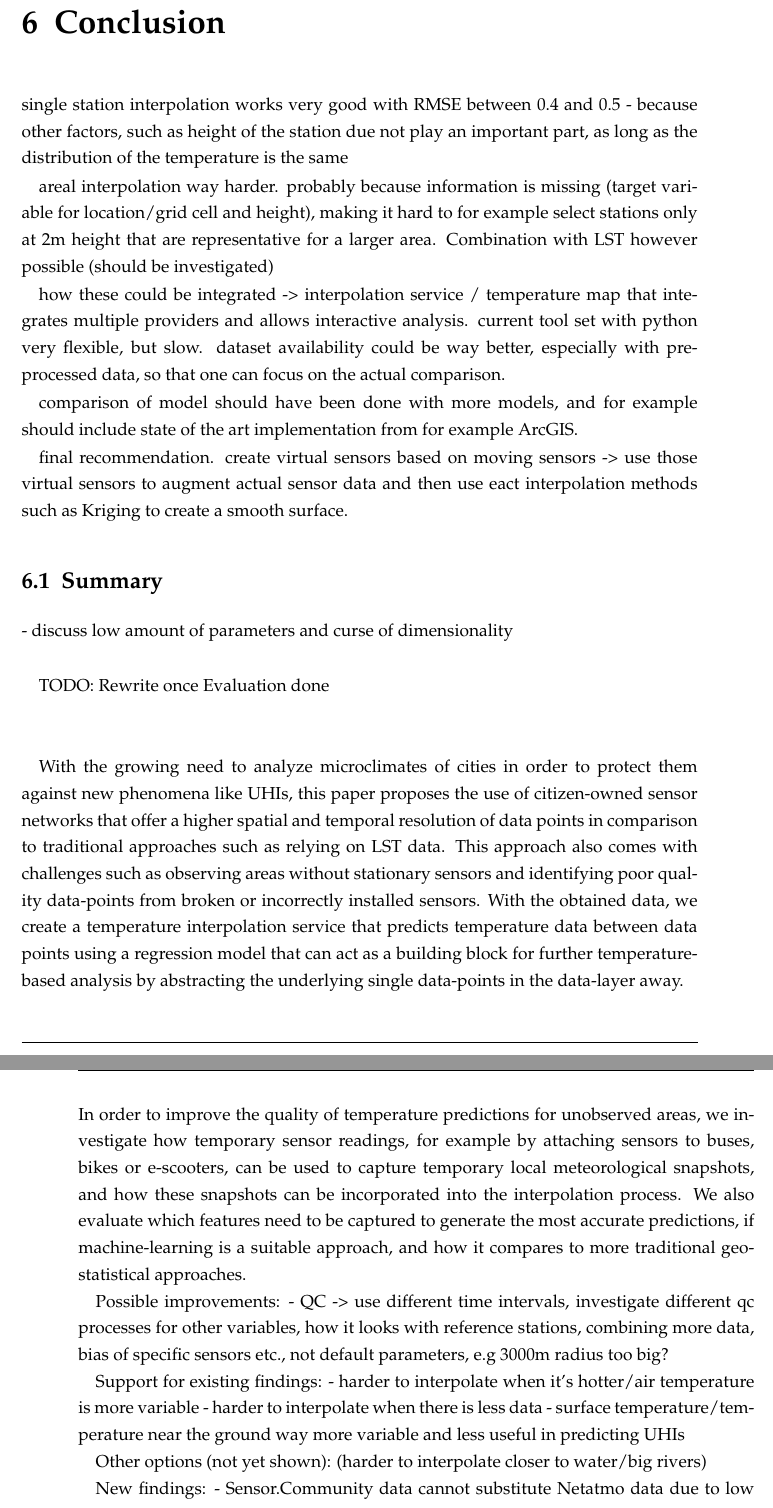
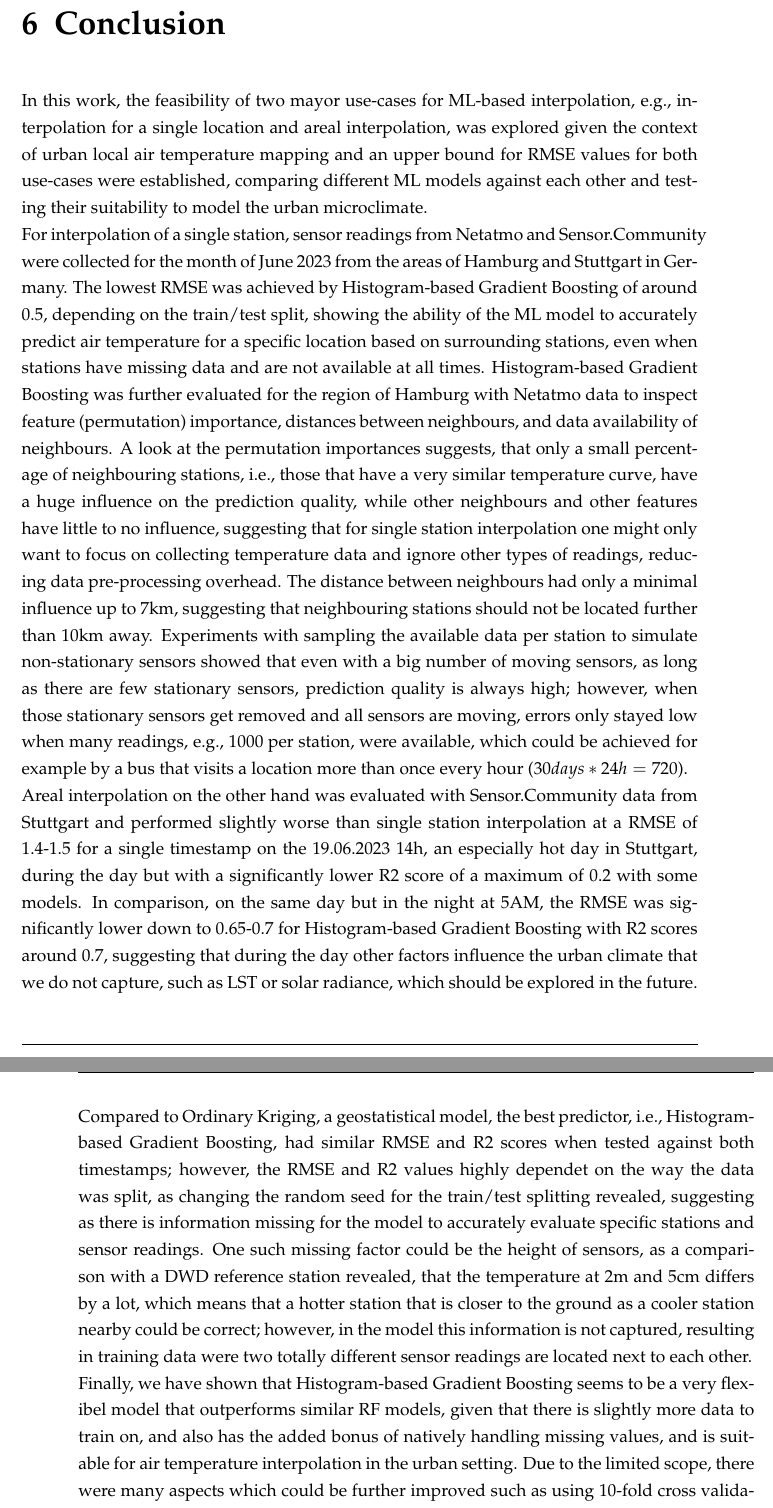
Before and after one commit to IanBuck-dev/master-thesis, a LaTeX thesis (main.tex, which reads chapter9.tex): two parts of pages 85 and 86 of 107, joined at a grey line, cut so that both start at the same text. Compiled offline with pdfLaTeX.

Commit message:
conclusion done

```diff
--- a/chapter9.tex
+++ b/chapter9.tex
@@ -1,41 +1,10 @@
 \chapter{Conclusion}
 \label{chap:Conclusion}
-% 3 Pages
 
-single station interpolation works very good with RMSE between 0.4 and 0.5
-- because other factors, such as height of the station due not play an important part, as long as the distribution of the temperature is the same
-
-areal interpolation way harder. probably because information is missing (target variable for location/grid cell and height), making it hard to for example select stations only at 2m height that are representative for a larger area. Combination with LST however possible (should be investigated)
-
-how these could be integrated -> interpolation service / temperature map that integrates multiple providers and allows interactive analysis. current tool set with python very flexible, but slow. dataset availability could be way better, especially with pre-processed data, so that one can focus on the actual comparison.
-
-comparison of model should have been done with more models, and for example should include state of the art implementation from for example ArcGIS.
-
-final recommendation. create virtual sensors based on moving sensors -> use those virtual sensors to augment actual sensor data and then use eact interpolation methods such as Kriging to create a smooth surface.
-\section{Summary}
-
-- discuss low amount of parameters and curse of dimensionality\\
-
-TODO: Rewrite once Evaluation done\\
-\\
-
-With the growing need to analyze microclimates of cities in order to protect them against new phenomena like UHIs, this paper proposes the use of citizen-owned sensor networks that offer a higher spatial and temporal resolution of data points in comparison to traditional approaches such as relying on LST data. This approach also comes with challenges such as observing areas without stationary sensors and identifying poor quality data-points from broken or incorrectly installed sensors. With the obtained data, we create a temperature interpolation service that predicts temperature data between data points using a regression model that can act as a building block for further temperature-based analysis by abstracting the underlying single data-points in the data-layer away.\\
-In order to improve the quality of temperature predictions for unobserved areas, we investigate how temporary sensor readings, for example by attaching sensors to buses, bikes or e-scooters, can be used to capture temporary local meteorological snapshots, and how these snapshots can be incorporated into the interpolation process. We also evaluate which features need to be captured to generate the most accurate predictions, if machine-learning is a suitable approach, and how it compares to more traditional geostatistical approaches.
-
-Possible improvements:
-- QC -> use different time intervals, investigate different qc processes for other variables, how it looks with reference stations, combining more data, bias of specific sensors etc., not default parameters, e.g 3000m radius too big?
-
-Support for existing findings:
-- harder to interpolate when it's hotter/air temperature is more variable
-- harder to interpolate when there is less data
-- surface temperature/temperature near the ground way more variable and less useful in predicting UHIs
-
-Other options (not yet shown):
-(harder to interpolate closer to water/big rivers)
-
-New findings:
-- Sensor.Community data cannot substitute Netatmo data due to low sensor density, and data quality an issue, however data availability is comandable
-
+In this work, the feasibility of two mayor use-cases for ML-based interpolation, e.g., interpolation for a single location and areal interpolation, was explored given the context of urban local air temperature mapping and an upper bound for RMSE values for both use-cases were established, comparing different ML models against each other and testing their suitability to model the urban microclimate.\\
+For interpolation of a single station, sensor readings from Netatmo and Sensor.Community were collected for the month of June 2023 from the areas of Hamburg and Stuttgart in Germany. The lowest RMSE was achieved by Histogram-based Gradient Boosting of around 0.5, depending on the train/test split, showing the ability of the ML model to accurately predict air temperature for a specific location based on surrounding stations, even when stations have missing data and are not available at all times. Histogram-based Gradient Boosting was further evaluated for the region of Hamburg with Netatmo data to inspect feature (permutation) importance, distances between neighbours, and data availability of neighbours. A look at the permutation importances suggests, that only a small percentage of neighbouring stations, i.e., those that have a very similar temperature curve, have a huge influence on the prediction quality, while other neighbours and other features have little to no influence, suggesting that for single station interpolation one might only want to focus on collecting temperature data and ignore other types of readings, reducing data pre-processing overhead. The distance between neighbours had only a minimal influence up to 7km, suggesting that neighbouring stations should not be located further than 10km away. Experiments with sampling the available data per station to simulate non-stationary sensors showed that even with a big number of moving sensors, as long as there are few stationary sensors, prediction quality is always high; however, when those stationary sensors get removed and all sensors are moving, errors only stayed low when many readings, e.g., 1000 per station, were available, which could be achieved for example by a bus that visits a location more than once every hour ($30 days * 24h = 720$). \\
+Areal interpolation on the other hand was evaluated with Sensor.Community data from Stuttgart and performed slightly worse than single station interpolation at a RMSE of 1.4-1.5 for a single timestamp on the 19.06.2023 14h, an especially hot day in Stuttgart, during the day but with a significantly lower R2 score of a maximum of 0.2 with some models. In comparison, on the same day but in the night at 5AM, the RMSE was significantly lower down to 0.65-0.7 for Histogram-based Gradient Boosting with R2 scores around 0.7, suggesting that during the day other factors influence the urban climate that we do not capture, such as LST or solar radiance, which should be explored in the future. Compared to Ordinary Kriging, a geostatistical model, the best predictor, i.e., Histogram-based Gradient Boosting, had similar RMSE and R2 scores when tested against both timestamps; however, the RMSE and R2 values highly dependet on the way the data was split, as changing the random seed for the train/test splitting revealed, suggesting as there is information missing for the model to accurately evaluate specific stations and sensor readings. One such missing factor could be the height of sensors, as a comparison with a DWD reference station revealed, that the temperature at 2m and 5cm differs by a lot, which means that a hotter station that is closer to the ground as a cooler station nearby could be correct; however, in the model this information is not captured, resulting in training data were two totally different sensor readings are located next to each other.\\
+Finally, we have shown that Histogram-based Gradient Boosting seems to be a very flexibel model that outperforms similar RF models, given that there is slightly more data to train on, and also has the added bonus of natively handling missing values, and is suitable for air temperature interpolation in the urban setting. Due to the limited scope, there were many aspects which could be further improved such as using 10-fold cross validation everywhere and running exhaustive grid searches to find the most optimal model setups, collecting more data for more cities, eventually with better ways to validate our findings, i.e., through more densly located reference stations, improving the QC process, using more precise remote sensing data, and much more.
 
 \section{Future Outlook}
 
```
Also changed, not shown: chapter8.tex (+3 -3 lines), chapter9.tex (3 more changed lines), 1 other file.
